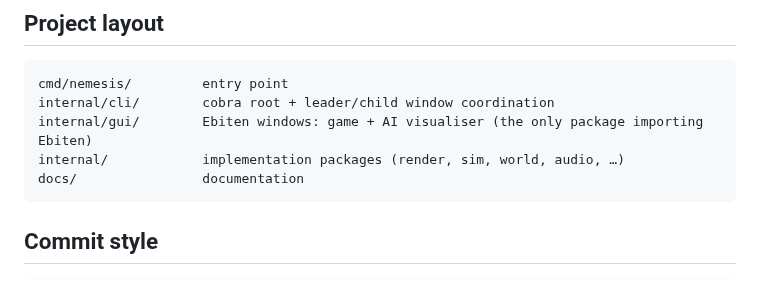
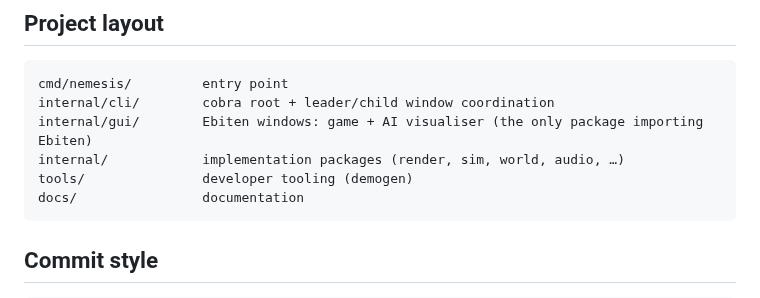
Before and after one commit to danielriddell21/nemesis, a Markdown page: CONTRIBUTING.md, the part around the change. Drawn GitHub-style.

````diff
--- a/CONTRIBUTING.md
+++ b/CONTRIBUTING.md
@@ -39,6 +39,7 @@ cmd/nemesis/         entry point
 internal/cli/        cobra root + leader/child window coordination
 internal/gui/        Ebiten windows: game + AI visualiser (the only package importing Ebiten)
 internal/            implementation packages (render, sim, world, audio, …)
+tools/               developer tooling (demogen)
 docs/                documentation
 ```
 
````
Also changed, not shown: README.md (+6 -1 lines), docs/ai.md (+4 -0 lines), docs/demos/hunter.gif (added), docs/demos/visualiser.png, 7 other files.
